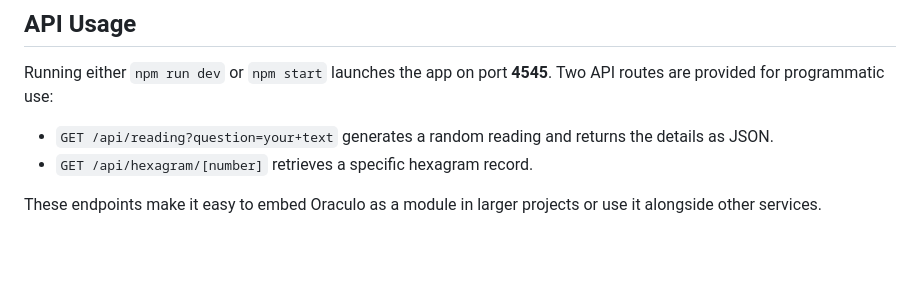
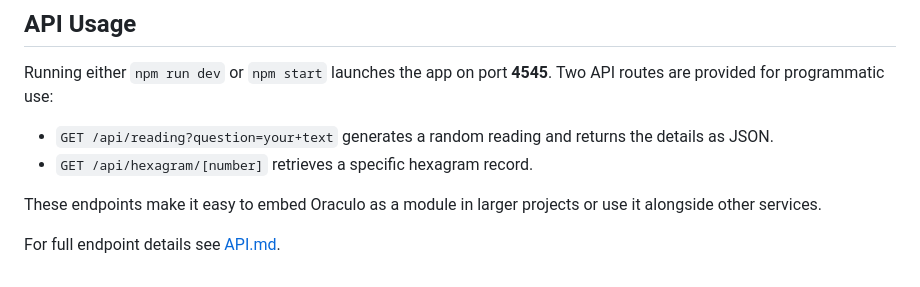
Before and after one commit to absolemlee/oraculo, a Markdown page: README.md, the part around the change. GitHub-like rendering; blank space fills up the shorter version.

Commit message:
Document API endpoints

```diff
--- a/README.md
+++ b/README.md
@@ -47,3 +47,5 @@ Running either `npm run dev` or `npm start` launches the app on port **4545**. T
 - `GET /api/hexagram/[number]` retrieves a specific hexagram record.
 
 These endpoints make it easy to embed Oraculo as a module in larger projects or use it alongside other services.
+
+For full endpoint details see [API.md](API.md).
```
Also changed, not shown: API.md (added, +57 -0 lines).
